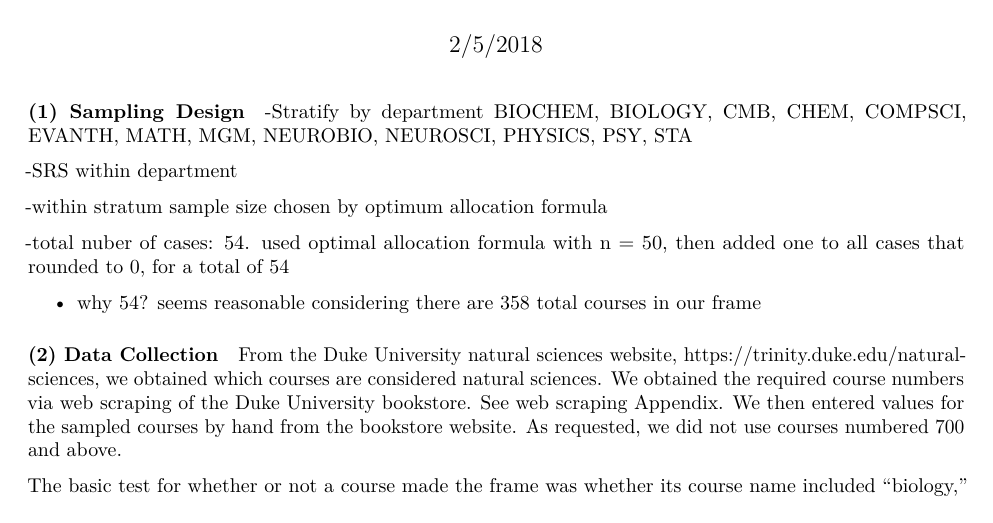
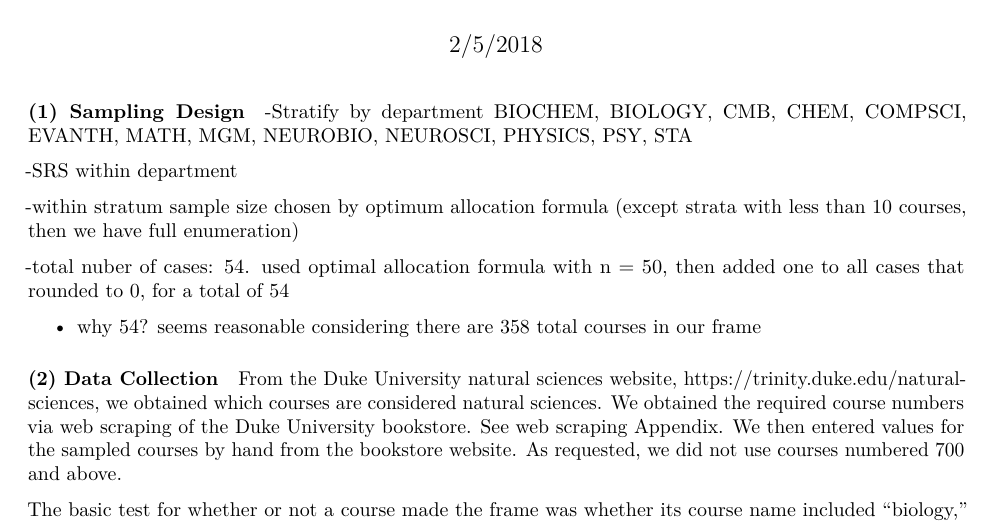
Before and after one commit to truverdj/SurveyDesign_Project1, an R Markdown document (2018-03-05_sta_522_proj1.Rmd): part of page 1 of 7, cut so that both start at the same text. Rendered offline with R 4.5, knitr and Pandoc, then LaTeX, with nearby package versions.

Commit message:
added note

```diff
--- a/2018-03-05_sta_522_proj1.Rmd
+++ b/2018-03-05_sta_522_proj1.Rmd
@@ -16,7 +16,7 @@ load("surveyData.Rdata")
 
 -SRS within department
 
--within stratum sample size chosen by optimum allocation formula
+-within stratum sample size chosen by optimum allocation formula (except strata with less than 10 courses, then we have full enumeration)
 
 -total nuber of cases: 54. used optimal allocation formula with n = 50, then added one to all cases that rounded to 0, for a total of 54
 
```
